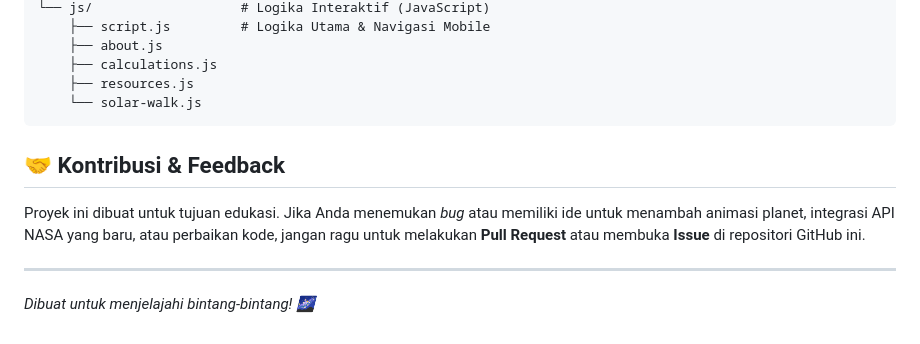
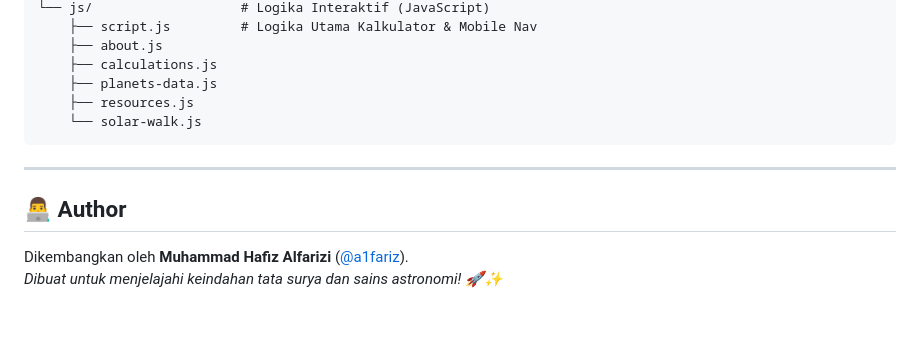
Before and after one commit to a1fariz/projek-website-your-age-other-planet, a Markdown page: README.md, the part around one of its changes. Rendered like a GitHub page.

Commit message:
docs: update and format README with clean UTF-8 encoding and comprehensive documentation

````diff
--- a/README.md
+++ b/README.md
@@ -80,14 +84,15 @@ ALFA_RIZI/
 └── js/                   # Logika Interaktif (JavaScript)
-    ├── script.js         # Logika Utama & Navigasi Mobile
+    ├── script.js         # Logika Utama Kalkulator & Mobile Nav
     ├── about.js
     ├── calculations.js
+    ├── planets-data.js
     ├── resources.js
     └── solar-walk.js
 ```
 
-## 🤝 Kontribusi & Feedback
+---
 
-Proyek ini dibuat untuk tujuan edukasi. Jika Anda menemukan *bug* atau memiliki ide untuk menambah animasi planet, integrasi API NASA yang baru, atau perbaikan kode, jangan ragu untuk melakukan **Pull Request** atau membuka **Issue** di repositori GitHub ini.
+## 👨‍💻 Author
 
----
-*Dibuat untuk menjelajahi bintang-bintang! 🌌*
+Dikembangkan oleh **Muhammad Hafiz Alfarizi** ([@a1fariz](https://github.com/a1fariz)).
+*Dibuat untuk menjelajahi keindahan tata surya dan sains astronomi! 🚀✨*
````
Also changed, not shown: other parts of README.md (+57 -53 lines).
